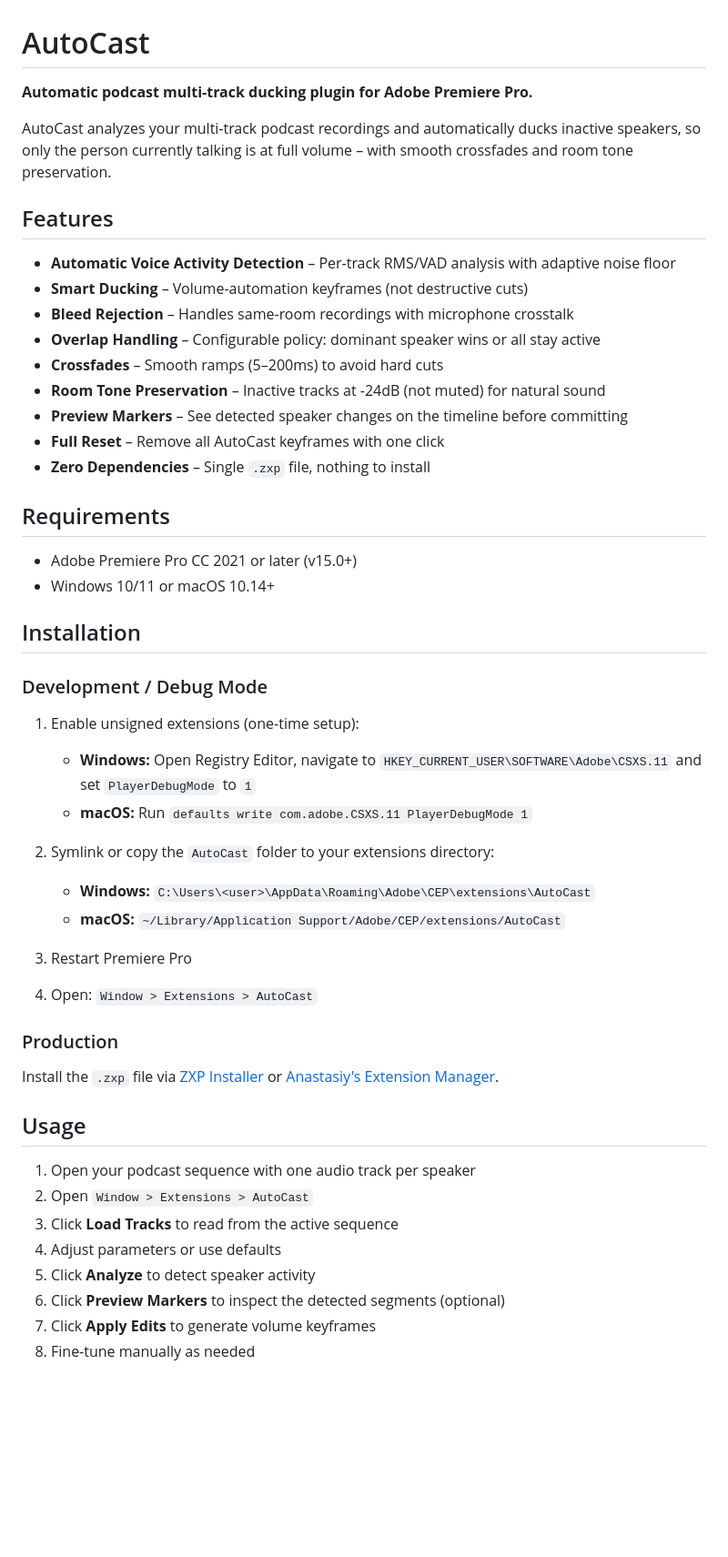
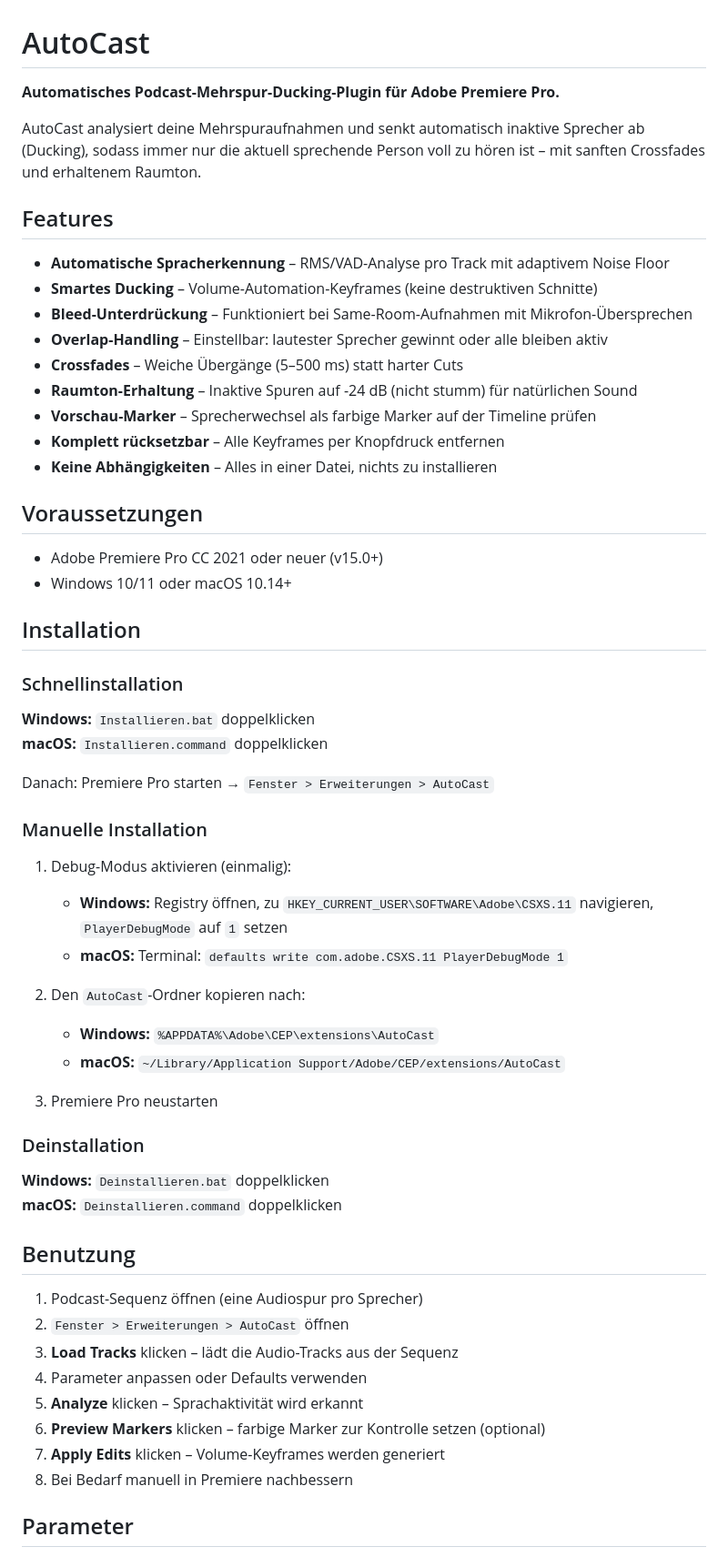
Before and after one commit to nilu-s/AutoCast, a Markdown page: README.md, the part around one of its changes. Shown at 91% size. Rendered like a GitHub page; blank space fills up the shorter version.

```diff
--- a/README.md
+++ b/README.md
@@ -1,54 +1,62 @@
 # AutoCast
 
-**Automatic podcast multi-track ducking plugin for Adobe Premiere Pro.**
+**Automatisches Podcast-Mehrspur-Ducking-Plugin für Adobe Premiere Pro.**
 
-AutoCast analyzes your multi-track podcast recordings and automatically ducks inactive speakers, so only the person currently talking is at full volume – with smooth crossfades and room tone preservation.
+AutoCast analysiert deine Mehrspuraufnahmen und senkt automatisch inaktive Sprecher ab (Ducking), sodass immer nur die aktuell sprechende Person voll zu hören ist – mit sanften Crossfades und erhaltenem Raumton.
 
 ## Features
 
-- **Automatic Voice Activity Detection** – Per-track RMS/VAD analysis with adaptive noise floor
-- **Smart Ducking** – Volume-automation keyframes (not destructive cuts)
-- **Bleed Rejection** – Handles same-room recordings with microphone crosstalk
-- **Overlap Handling** – Configurable policy: dominant speaker wins or all stay active
-- **Crossfades** – Smooth ramps (5–200ms) to avoid hard cuts
-- **Room Tone Preservation** – Inactive tracks at -24dB (not muted) for natural sound
-- **Preview Markers** – See detected speaker changes on the timeline before committing
-- **Full Reset** – Remove all AutoCast keyframes with one click
-- **Zero Dependencies** – Single `.zxp` file, nothing to install
+- **Automatische Spracherkennung** – RMS/VAD-Analyse pro Track mit adaptivem Noise Floor
+- **Smartes Ducking** – Volume-Automation-Keyframes (keine destruktiven Schnitte)
+- **Bleed-Unterdrückung** – Funktioniert bei Same-Room-Aufnahmen mit Mikrofon-Übersprechen
+- **Overlap-Handling** – Einstellbar: lautester Sprecher gewinnt oder alle bleiben aktiv
+- **Crossfades** – Weiche Übergänge (5–500 ms) statt harter Cuts
+- **Raumton-Erhaltung** – Inaktive Spuren auf -24 dB (nicht stumm) für natürlichen Sound
+- **Vorschau-Marker** – Sprecherwechsel als farbige Marker auf der Timeline prüfen
+- **Komplett rücksetzbar** – Alle Keyframes per Knopfdruck entfernen
+- **Keine Abhängigkeiten** – Alles in einer Datei, nichts zu installieren
 
-## Requirements
+## Voraussetzungen
 
-- Adobe Premiere Pro CC 2021 or later (v15.0+)
-- Windows 10/11 or macOS 10.14+
+- Adobe Premiere Pro CC 2021 oder neuer (v15.0+)
+- Windows 10/11 oder macOS 10.14+
 
 ## Installation
 
-### Development / Debug Mode
+### Schnellinstallation
 
-1. Enable unsigned extensions (one-time setup):
-   - **Windows:** Open Registry Editor, navigate to `HKEY_CURRENT_USER\SOFTWARE\Adobe\CSXS.11` and set `PlayerDebugMode` to `1`
-   - **macOS:** Run `defaults write com.adobe.CSXS.11 PlayerDebugMode 1`
+**Windows:** `Installieren.bat` doppelklicken
+**macOS:** `Installieren.command` doppelklicken
 
-2. Symlink or copy the `AutoCast` folder to your extensions directory:
-   - **Windows:** `C:\Users\<user>\AppData\Roaming\Adobe\CEP\extensions\AutoCast`
+Danach: Premiere Pro starten → `Fenster > Erweiterungen > AutoCast`
+
+### Manuelle Installation
+
+1. Debug-Modus aktivieren (einmalig):
+   - **Windows:** Registry öffnen, zu `HKEY_CURRENT_USER\SOFTWARE\Adobe\CSXS.11` navigieren, `PlayerDebugMode` auf `1` setzen
+   - **macOS:** Terminal: `defaults write com.adobe.CSXS.11 PlayerDebugMode 1`
+
+2. Den `AutoCast`-Ordner kopieren nach:
+   - **Windows:** `%APPDATA%\Adobe\CEP\extensions\AutoCast`
    - **macOS:** `~/Library/Application Support/Adobe/CEP/extensions/AutoCast`
 
-3. Restart Premiere Pro
+3. Premiere Pro neustarten
 
-4. Open: `Window > Extensions > AutoCast`
+### Deinstallation
 
-### Production
+**Windows:** `Deinstallieren.bat` doppelklicken
+**macOS:** `Deinstallieren.command` doppelklicken
 
-Install the `.zxp` file via [ZXP Installer](https://zxpinstaller.com/) or [Anastasiy's Extension Manager](https://install.anastasiy.com/).
+## Benutzung
 
-## Usage
+1. Podcast-Sequenz öffnen (eine Audiospur pro Sprecher)
+2. `Fenster > Erweiterungen > AutoCast` öffnen
+3. **Load Tracks** klicken – lädt die Audio-Tracks aus der Sequenz
+4. Parameter anpassen oder Defaults verwenden
+5. **Analyze** klicken – Sprachaktivität wird erkannt
+6. **Preview Markers** klicken – farbige Marker zur Kontrolle setzen (optional)
+7. **Apply Edits** klicken – Volume-Keyframes werden generiert
+8. Bei Bedarf manuell in Premiere nachbessern
 
-1. Open your podcast sequence with one audio track per speaker
-2. Open `Window > Extensions > AutoCast`
-3. Click **Load Tracks** to read from the active sequence
-4. Adjust parameters or use defaults
-5. Click **Analyze** to detect speaker activity
-6. Click **Preview Markers** to inspect the detected segments (optional)
-7. Click **Apply Edits** to generate volume keyframes
-8. Fine-tune manually as needed
+## Parameter
 
```
Also changed, not shown: other parts of README.md (+40 -44 lines).
